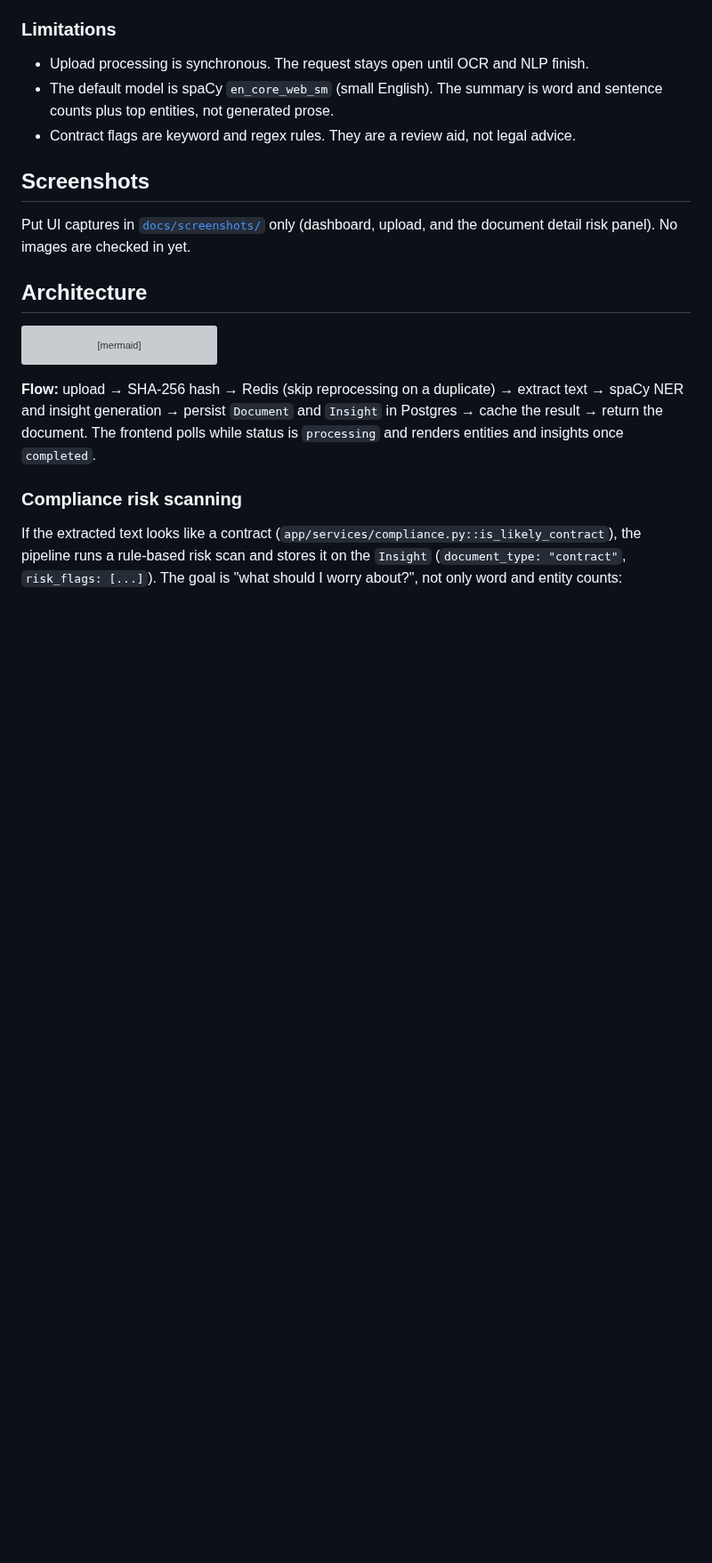
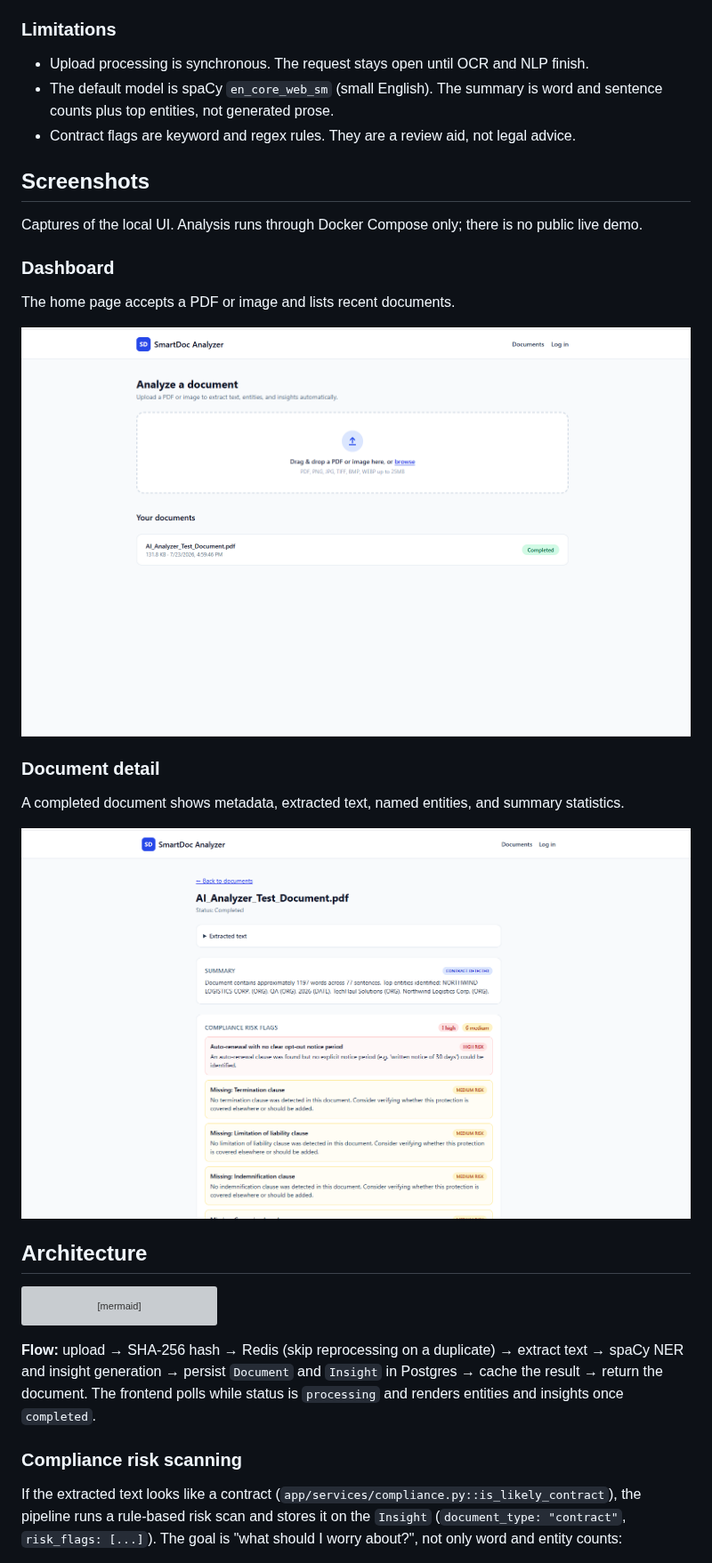
Before and after one commit to Tofuwuuu/SmartDoc-Analyzer, a Markdown page: README.md, the part around the change. Shown at 89% size. GitHub-like rendering; pictures changed too: docs/screenshots/dashboard.png (added), docs/screenshots/document-detail.png (added); blank space fills up the shorter version; grey boxes are pictures that could not be loaded.

Commit message:
Add SmartDoc UI screenshots to README (#2)
Replace the empty screenshots placeholder with dashboard and document-detail captures from the local app.

Co-authored-by: Cursor Agent <cursoragent@cursor.com>
Co-authored-by: Mark Roderick Salise <Tofuwuuu@users.noreply.github.com>

```diff
--- a/README.md
+++ b/README.md
@@ -28,7 +28,19 @@ Upload a PDF or image. The API extracts text (PyMuPDF or Tesseract), runs local
 
 ## Screenshots
 
-Put UI captures in [`docs/screenshots/`](docs/screenshots/) only (dashboard, upload, and the document detail risk panel). No images are checked in yet.
+Captures of the local UI. Analysis runs through Docker Compose only; there is no public live demo.
+
+### Dashboard
+
+The home page accepts a PDF or image and lists recent documents.
+
+![Dashboard with the upload dropzone and recent documents](docs/screenshots/dashboard.png)
+
+### Document detail
+
+A completed document shows metadata, extracted text, named entities, and summary statistics.
+
+![Document detail with extracted text, entities, and summary](docs/screenshots/document-detail.png)
 
 ## Architecture
 
```
Also changed, not shown: 1 other file.
